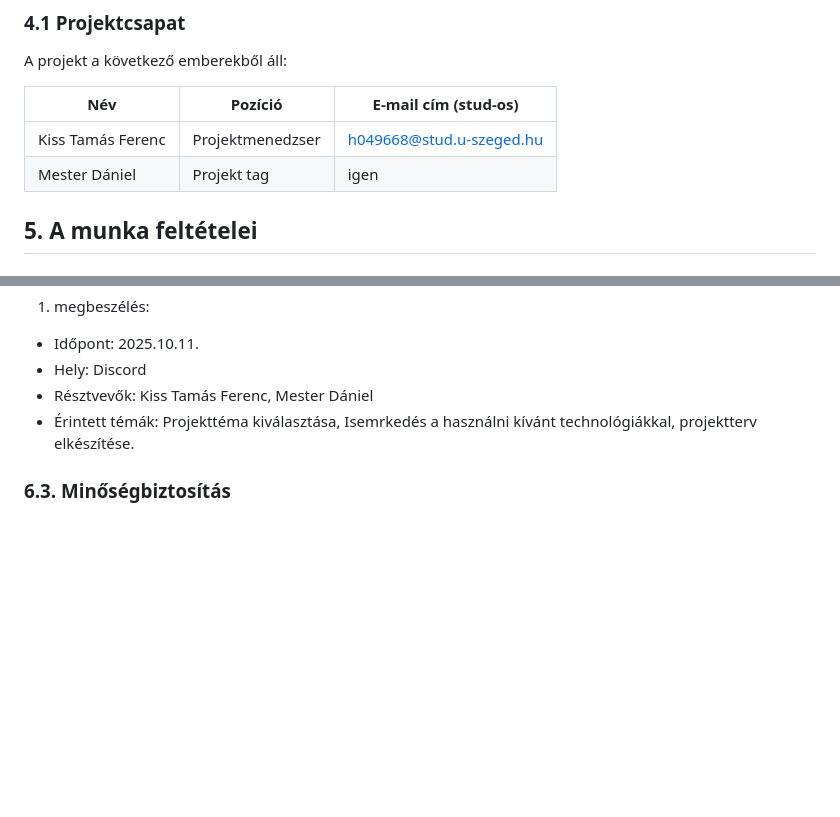
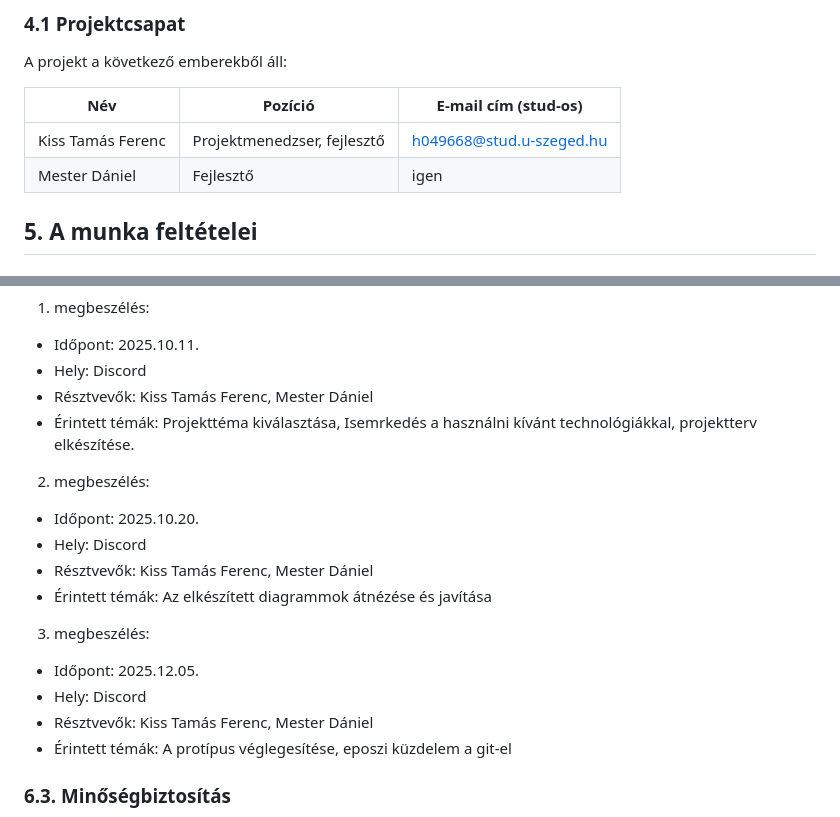
Before and after one commit to Tommy4050/rendszerfejlesztes2025_a, a Markdown page: NomNom_Projektterv.md, 2 parts joined by grey strips. Rendered like a GitHub page; blank space fills up the shorter version.

Commit message:
Revise team roles and add meeting information
Updated team member roles and added meeting details.

```diff
--- a/NomNom_Projektterv.md
+++ b/NomNom_Projektterv.md
@@ -76,8 +76,8 @@ A projekt a következő emberekből áll:
 
 | Név               | Pozíció          | E-mail cím (stud-os)     |
 |-------------------|------------------|--------------------------|
-| Kiss Tamás Ferenc | Projektmenedzser | h049668@stud.u-szeged.hu |
-| Mester Dániel     | Projekt tag      | igen                     |
+| Kiss Tamás Ferenc | Projektmenedzser, fejlesztő | h049668@stud.u-szeged.hu |
+| Mester Dániel     | Fejlesztő      | igen                     |
 
 ## 5. A munka feltételei
 
@@ -136,6 +136,20 @@ hét feladatait. A megbeszélésről minden esetben memó készül.
 - Résztvevők: Kiss Tamás Ferenc, Mester Dániel
 - Érintett témák: Projekttéma kiválasztása, Isemrkedés a használni
   kívánt technológiákkal, projektterv elkészítése.
+
+2.  megbeszélés:
+
+- Időpont: 2025.10.20.
+- Hely: Discord
+- Résztvevők: Kiss Tamás Ferenc, Mester Dániel
+- Érintett témák: Az elkészített diagrammok átnézése és javítása
+
+3.  megbeszélés:
+
+- Időpont: 2025.12.05.
+- Hely: Discord
+- Résztvevők: Kiss Tamás Ferenc, Mester Dániel
+- Érintett témák: A protípus véglegesítése, eposzi küzdelem a git-el
 
 ### 6.3. Minőségbiztosítás
 
```
